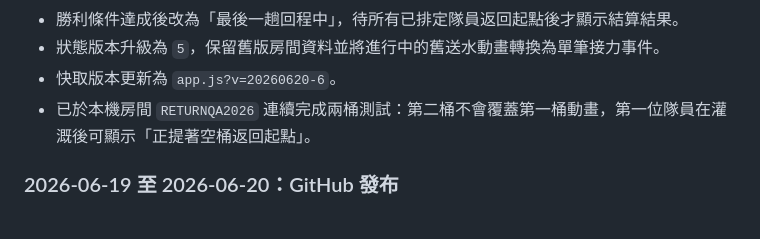
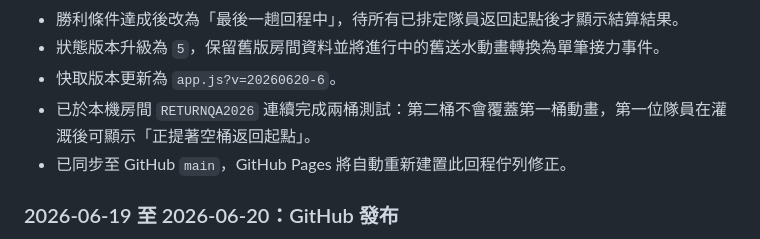
Before and after one commit to jesuswaytaipeisrv/bucket, a Markdown page: DEVELOPMENT_LOG.md, the part around the change. GitHub-like rendering.

Commit message:
Record relay return fix publication

```diff
--- a/DEVELOPMENT_LOG.md
+++ b/DEVELOPMENT_LOG.md
@@ -90,6 +90,7 @@
 - 狀態版本升級為 `5`，保留舊版房間資料並將進行中的舊送水動畫轉換為單筆接力事件。
 - 快取版本更新為 `app.js?v=20260620-6`。
 - 已於本機房間 `RETURNQA2026` 連續完成兩桶測試：第二桶不會覆蓋第一桶動畫，第一位隊員在灌溉後可顯示「正提著空桶返回起點」。
+- 已同步至 GitHub `main`，GitHub Pages 將自動重新建置此回程佇列修正。
 
 ### 2026-06-19 至 2026-06-20：GitHub 發布
 
```
